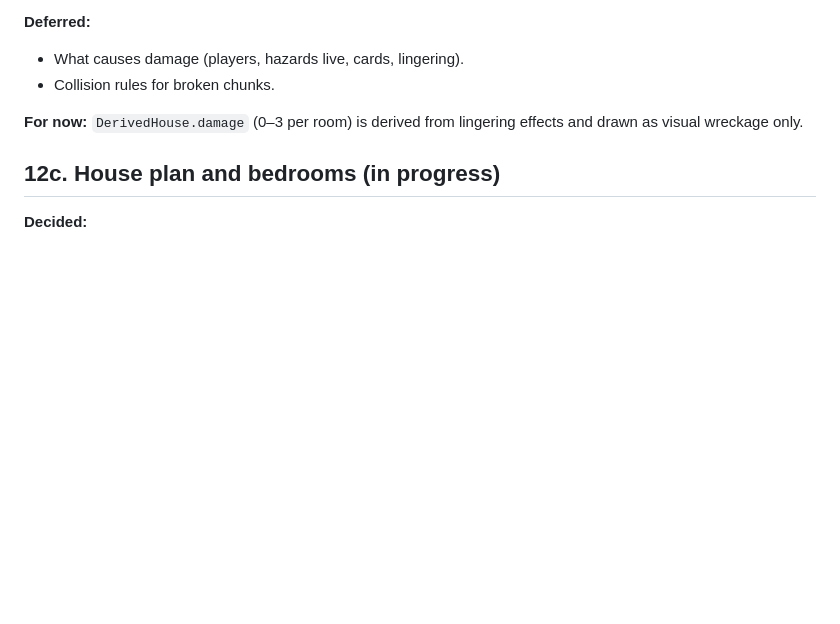
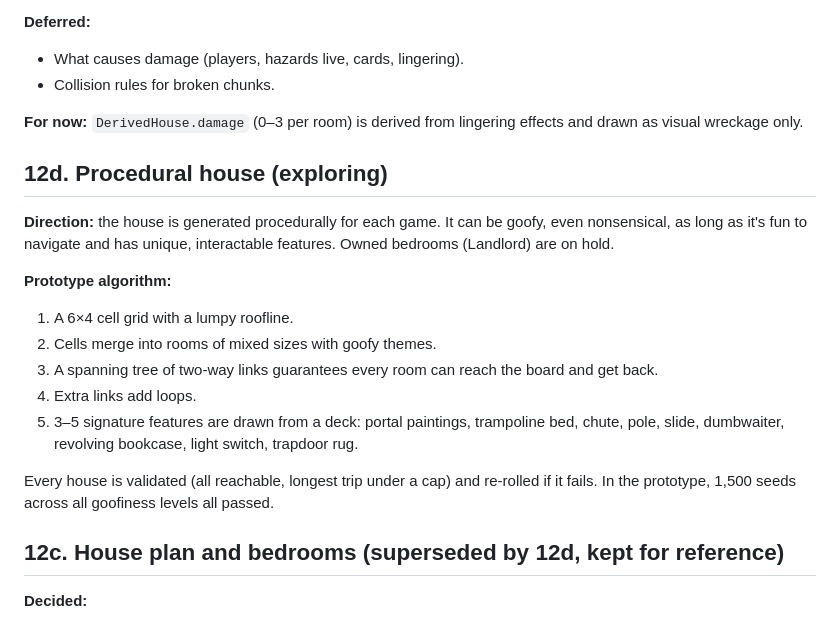
Before and after one commit to JohnnyNero/MP, a Markdown page: docs/design-proposal.md, the part around the change. Rendered like a GitHub page; blank space fills up the shorter version.

Commit message:
Record procedural-house direction; owned bedrooms on hold
Co-Authored-By: Claude Opus 5.5 <noreply@anthropic.com>
Claude-Session: https://claude.ai/code/session_017RjDNMgV3avNAyM4QGWyq7

```diff
--- a/docs/design-proposal.md
+++ b/docs/design-proposal.md
@@ -370,7 +370,20 @@ v1 = one house, one board, 8 hazards, 6 goals, about 6 items, bots on.
 
 **For now:** `DerivedHouse.damage` (0–3 per room) is derived from lingering effects and drawn as visual wreckage only.
 
-## 12c. House plan and bedrooms (in progress)
+## 12d. Procedural house (exploring)
+
+**Direction:** the house is generated procedurally for each game. It can be goofy, even nonsensical, as long as it's fun to navigate and has unique, interactable features. Owned bedrooms (Landlord) are on hold.
+
+**Prototype algorithm:**
+1. A 6×4 cell grid with a lumpy roofline.
+2. Cells merge into rooms of mixed sizes with goofy themes.
+3. A spanning tree of two-way links guarantees every room can reach the board and get back.
+4. Extra links add loops.
+5. 3–5 signature features are drawn from a deck: portal paintings, trampoline bed, chute, pole, slide, dumbwaiter, revolving bookcase, light switch, trapdoor rug.
+
+Every house is validated (all reachable, longest trip under a cap) and re-rolled if it fails. In the prototype, 1,500 seeds across all goofiness levels all passed.
+
+## 12c. House plan and bedrooms (superseded by 12d, kept for reference)
 
 **Decided:**
 - **Plan A**, the split-level family home: a sloped attic, two upstairs bedrooms around a double-height entry hall with a balcony bridge, kitchen and garage on the ground floor, and a basement with two bedrooms plus the laundry.
```
